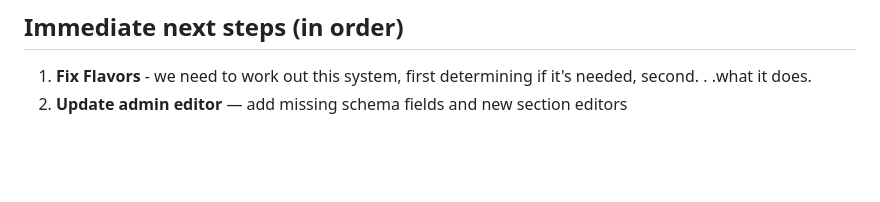
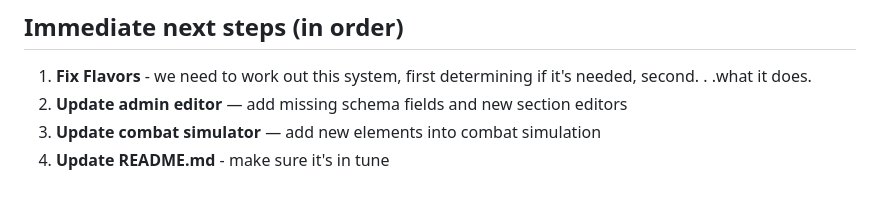
Before and after one commit to aegis41/forge, a Markdown page: docs/TECHNICAL_STATE.md, the part around the change. Drawn GitHub-style; blank space fills up the shorter version.

Commit message:
updated technical state doc

```diff
--- a/docs/TECHNICAL_STATE.md
+++ b/docs/TECHNICAL_STATE.md
@@ -246,3 +246,5 @@ Rarity multipliers apply to: item stat modifiers, sell value (`base_value × mul
 
 1. **Fix Flavors** - we need to work out this system, first determining if it's needed, second. . .what it does.
 2. **Update admin editor** — add missing schema fields and new section editors
+3. **Update combat simulator** — add new elements into combat simulation
+4. **Update README.md** - make sure it's in tune
```
